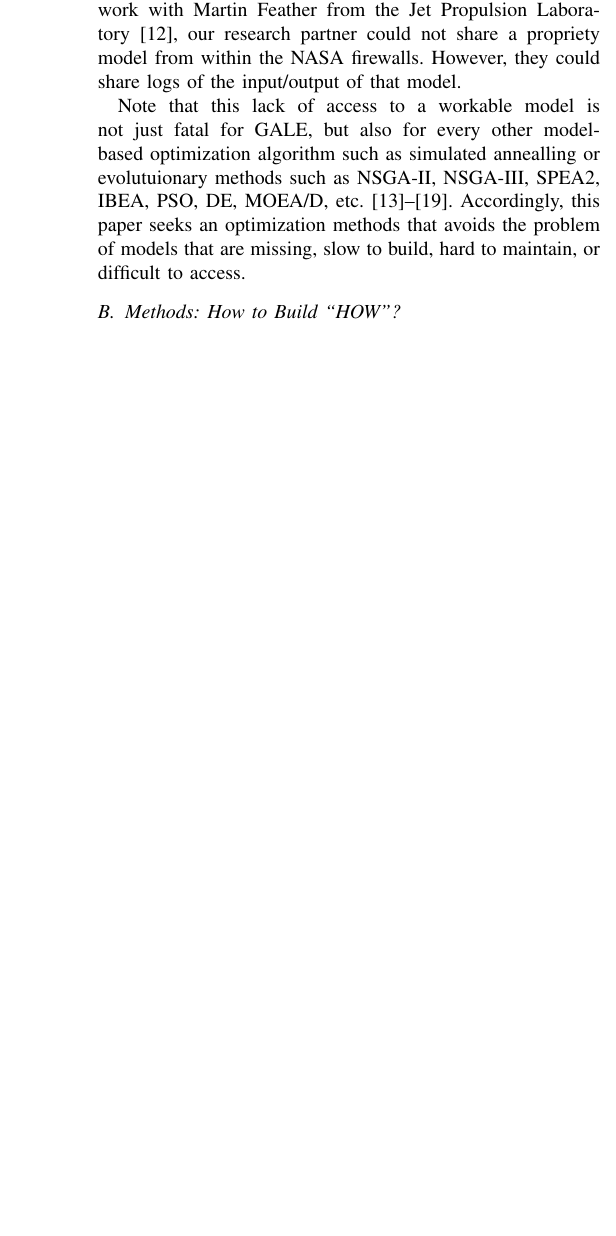
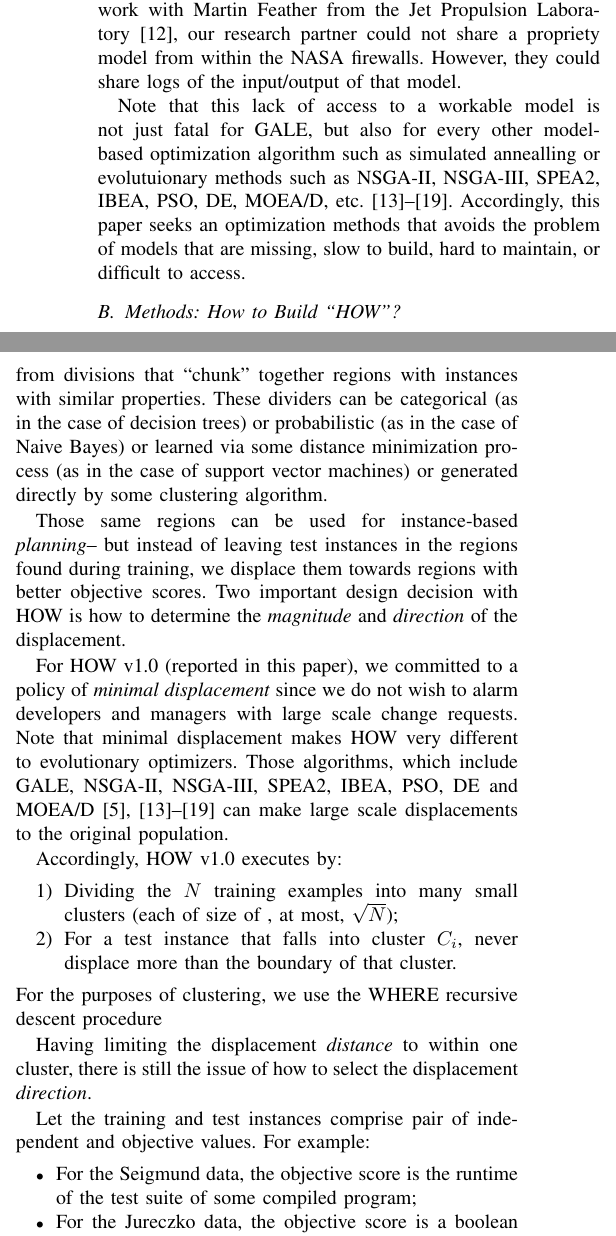
Before and after one commit to ai-se/HOW1, a LaTeX paper (how.tex): part of one column of page 2 of 15 before the commit and two parts of the columns of page 2 of 16 after it, the two joined at a grey line, cut so that both start at the same text, the shorter picture padded with empty space. Compiled offline with pdfLaTeX.

Commit message:
Updates from ShareLaTeX

```diff
--- a/how.tex
+++ b/how.tex
@@ -4,7 +4,7 @@
  \usepackage{amsmath}
  \usepackage{url}
  \usepackage{pifont}
- \usepackage{times}
+ %\usepackage{times}
 \usepackage{rotating}
 %\usepackage{balance}
 \usepackage{color, colortbl}
@@ -66,6 +66,7 @@
 \definecolor{self}{rgb}{0,0,0}
 \definecolor{Strings}{rgb}{0,0.63,0}
 \definecolor{Comments}{rgb}{0,0.63,1}
+\definecolor{Comments}{rgb}{0.5,0.5,0.5}
 \definecolor{Backquotes}{rgb}{0,0,0}
 \definecolor{Classname}{rgb}{0,0,0}
 \definecolor{FunctionName}{rgb}{0,0,0}
@@ -76,7 +77,7 @@
 \lstset{
 mathescape,
 numbers=#1,
-numberstyle=\footnotesize,
+numberstyle=\scriptsize,
 numbersep=0.5em,
 xleftmargin=0em,
 framextopmargin=2em,
@@ -86,7 +87,7 @@ showtabs=false,
 showstringspaces=false,
 tabsize=2,
 % Basic
-basicstyle=\ttfamily\small\setstretch{0.8},
+basicstyle=\ttfamily\scriptsize\setstretch{0.8},
 backgroundcolor=\color{Background},
 language=Python,
 % Comments
@@ -295,0 +300,56 @@ HOW is a variant of GALE that does not need a underlying domain model.
+During training, those regions are inferred from
+divisions that ``chunk'' together regions with instances
+with similar properties. These dividers can be categorical (as in the case of decision trees) or probabilistic (as in the
+case of Naive Bayes) or learned via some distance minimization
+process
+(as in the case of support vector machines) or generated
+directly by some clustering algorithm.
+
+Those same regions can be used for instance-based
+{\em planning}-- but instead of leaving test instances in the regions
+found during training, we displace them towards regions
+with better objective scores.
+Two important design decision with HOW
+is how to determine the {\em magnitude} and {\em direction} of the
+displacement.
+
+For HOW v1.0 (reported in this paper), we committed to a policy
+of {\em minimal displacement}  since we do not wish to alarm developers and managers
+with large scale change requests.
+Note that minimal displacement makes HOW very different
+to evolutionary optimizers.
+Those algorithms, which include
+GALE, NSGA-II, NSGA-III, SPEA2, IBEA, PSO, DE and  MOEA/D~\cite{krall14,deb00a,zit02,zit04,%
+deb14,Cui2005a,storn97,zhang07:TEC} can make large scale
+displacements to the original population.
+
+Accordingly, HOW v1.0  executes by:
+\be
+\item Dividing the $N$ training examples into many small clusters (each of size of , at most, $\sqrt{N}$);
+\item
+For a test instance that falls into cluster $C_i$,
+never displace more than the boundary of that  cluster.
+\ee
+For the purposes of clustering, we use the WHERE recursive
+descent procedure~\cite{me
+WHERE is a spectral clusterer; i.e. it
+executes over   synthesized dimensions discovered
+by a
+principle components analysis (PCA)
+
+
+Having  limiting the displacement {\em distance} to within one cluster,
+there is still the issue of how to select the displacement
+{\em direction}.
+
+
+Let the training and test instances comprise pair of independent and objective values. For example:
+\bi
+\item
+For the Seigmund data,
+the objective score is the runtime of the test suite of some compiled program;
+\item
+For the Jureczko data, the objective score
+is a boolean that is true if defects have been noted
+for that class.
+\ei
@@ -295,0 +363 @@ HOW is a variant of GALE that does not need a underlying domain model.
+\bi
```
Also changed, not shown: future.tex (+4 -0 lines), how.tex (70 more changed lines).
